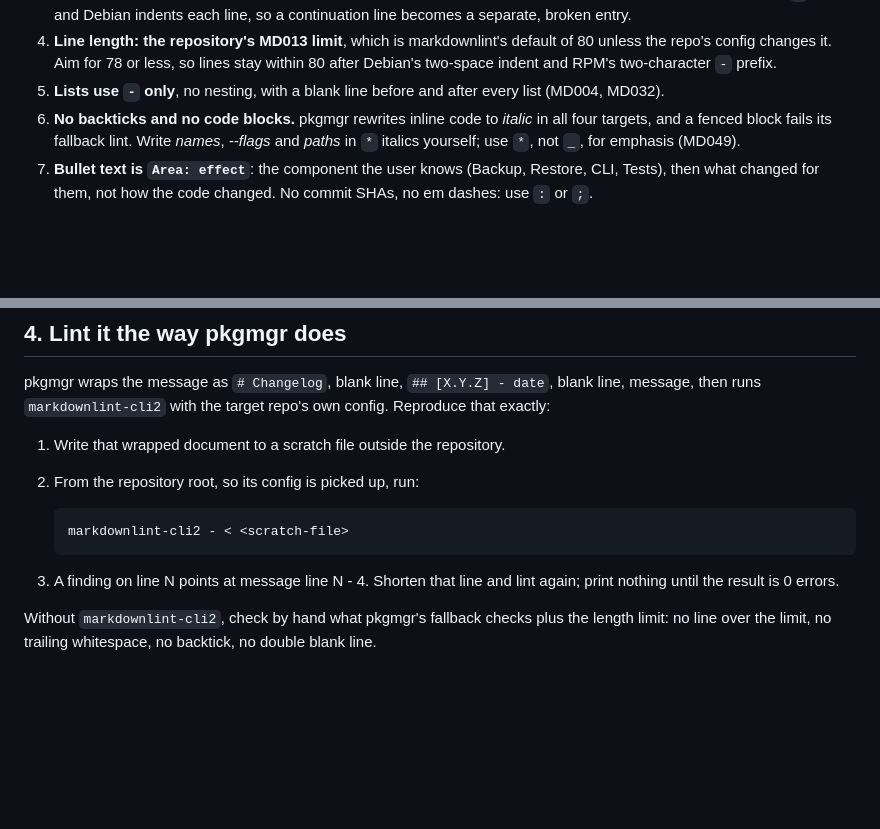
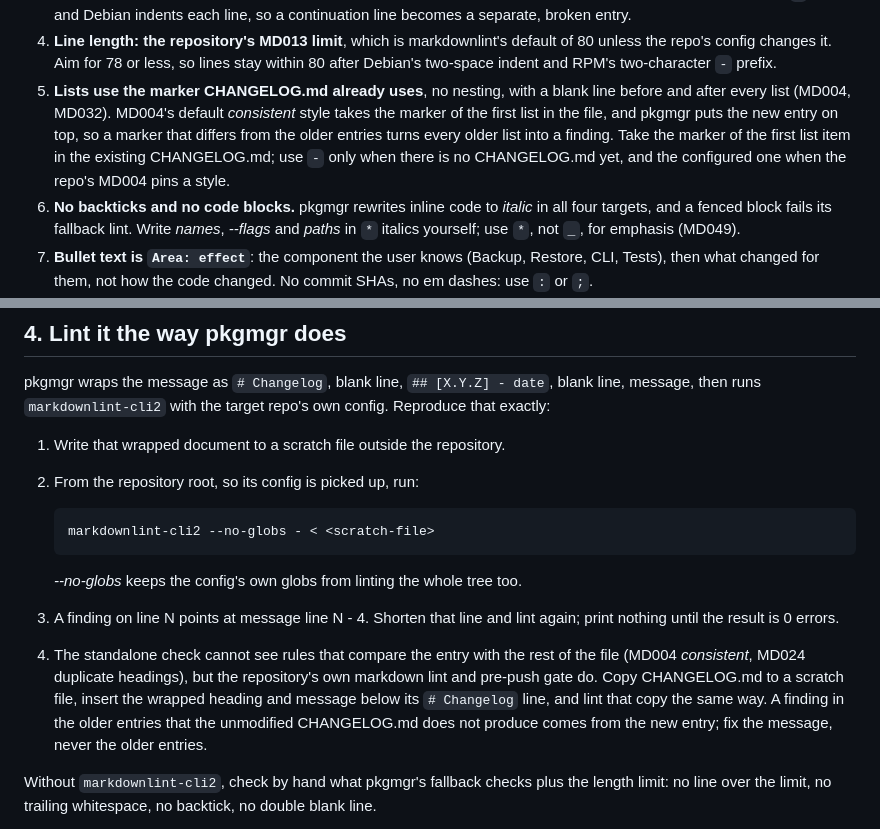
Before and after one commit to kevinveenbirkenbach/skills, a Markdown page: skills/changelog/SKILL.md, 2 parts joined by grey strips. Drawn GitHub-style; blank space fills up the shorter version.

Commit message:
fix(changelog): match the file's list marker and lint in context
The infinito-nexus 16.0.0 message used "-" bullets on top of a
CHANGELOG.md whose older entries used "*". The standalone lint passed,
but MD004's default "consistent" style takes the marker of the first
list in the file, so the repository's own markdown lint reported every
older list and the pre-push gate refused the push.

The message now takes the marker the target CHANGELOG.md already uses,
and step 4 also lints a copy of CHANGELOG.md with the entry inserted,
since rules like MD004 and MD024 only fire across the whole file. Both
lint runs pass --no-globs so a config with its own globs does not lint
the whole tree as well.

Co-Authored-By: Claude Opus 5.5 (1M context) <noreply@anthropic.com>

````diff
--- a/skills/changelog/SKILL.md
+++ b/skills/changelog/SKILL.md
@@ -76,8 +76,13 @@ Upgrade notes:
    default of 80 unless the repo's config changes it. Aim for 78 or less, so
    lines stay within 80 after Debian's two-space indent and RPM's two-character
    `-` prefix.
-5. **Lists use `-` only**, no nesting, with a blank line before and after
-   every list (MD004, MD032).
+5. **Lists use the marker CHANGELOG.md already uses**, no nesting, with a
+   blank line before and after every list (MD004, MD032). MD004's default
+   *consistent* style takes the marker of the first list in the file, and
+   pkgmgr puts the new entry on top, so a marker that differs from the older
+   entries turns every older list into a finding. Take the marker of the first
+   list item in the existing CHANGELOG.md; use `-` only when there is no
+   CHANGELOG.md yet, and the configured one when the repo's MD004 pins a style.
 6. **No backticks and no code blocks.** pkgmgr rewrites inline code to
    *italic* in all four targets, and a fenced block fails its fallback lint.
    Write *names*, *--flags* and *paths* in `*` italics yourself; use `*`, not
@@ -98,11 +103,19 @@ config. Reproduce that exactly:
 2. From the repository root, so its config is picked up, run:
 
    ```bash
-   markdownlint-cli2 - < <scratch-file>
+   markdownlint-cli2 --no-globs - < <scratch-file>
    ```
 
+   *--no-globs* keeps the config's own globs from linting the whole tree too.
 3. A finding on line N points at message line N - 4. Shorten that line and
    lint again; print nothing until the result is 0 errors.
+4. The standalone check cannot see rules that compare the entry with the rest
+   of the file (MD004 *consistent*, MD024 duplicate headings), but the
+   repository's own markdown lint and pre-push gate do. Copy CHANGELOG.md to a
+   scratch file, insert the wrapped heading and message below its
+   `# Changelog` line, and lint that copy the same way. A finding in the older
+   entries that the unmodified CHANGELOG.md does not produce comes from the
+   new entry; fix the message, never the older entries.
 
 Without `markdownlint-cli2`, check by hand what pkgmgr's fallback checks plus
 the length limit: no line over the limit, no trailing whitespace, no
````
